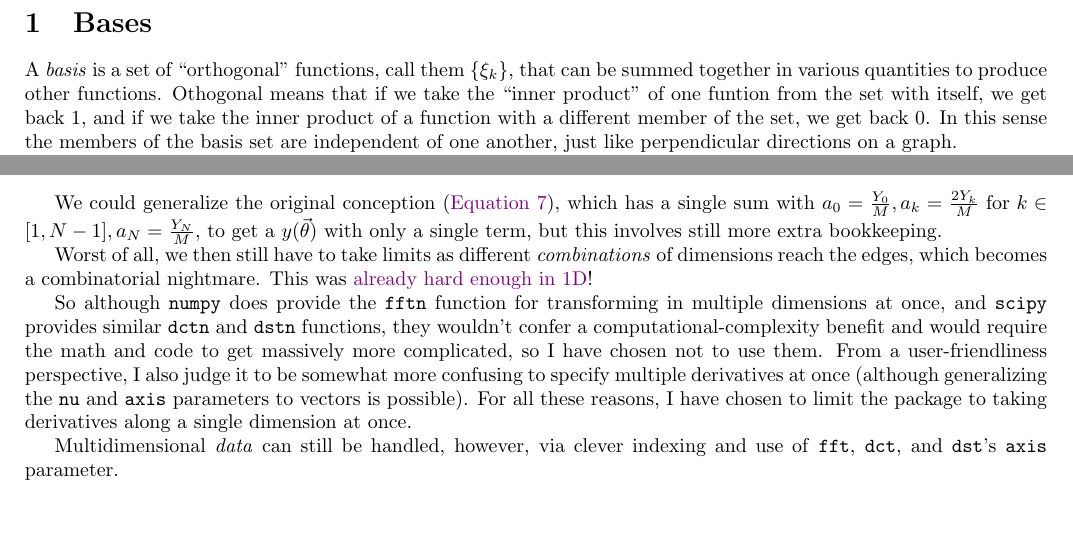
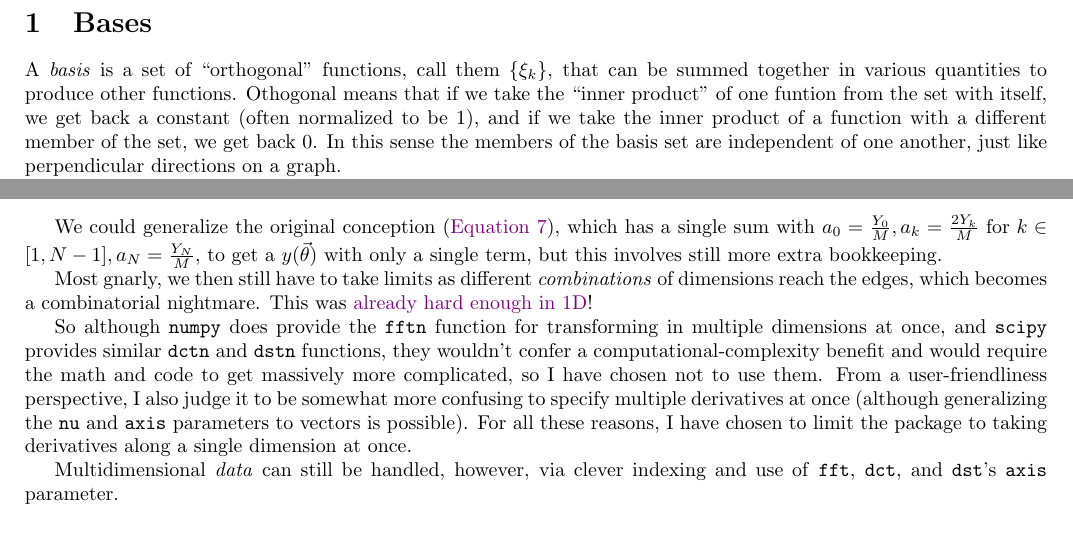
Before and after one commit to pavelkomarov/spectral-derivatives, a LaTeX document (doc/math.tex): two parts of pages 2 and 19 of 22, joined at a grey line, cut so that both start at the same text. Compiled offline with pdfLaTeX.

Commit message:
improved wording

```diff
--- a/doc/math.tex
+++ b/doc/math.tex
@@ -23,7 +23,7 @@ This document sets out the math behind the \texttt{spectral-derivatives} package
 
 \section{Bases}
 
-A \textit{basis} is a set of ``orthogonal" functions, call them $\{\xi_k\}$, that can be summed together in various quantities to produce other functions. Othogonal means that if we take the ``inner product" of one funtion from the set with itself, we get back 1, and if we take the inner product of a function with a different member of the set, we get back 0. In this sense the members of the basis set are independent of one another, just like perpendicular directions on a graph.
+A \textit{basis} is a set of ``orthogonal" functions, call them $\{\xi_k\}$, that can be summed together in various quantities to produce other functions. Othogonal means that if we take the ``inner product" of one funtion from the set with itself, we get back a constant (often normalized to be 1), and if we take the inner product of a function with a different member of the set, we get back 0. In this sense the members of the basis set are independent of one another, just like perpendicular directions on a graph.
 
 The inner product between two functions $f$ and $g$ is a generalization of the inner product between vectors, where instead of summing over a finite number of discrete entries, we integrate over infinitely many infinitesimally-separated points in the domain. We define it as:
 
@@ -876,7 +876,7 @@ y(\theta_1, \theta_2) =& \frac{1}{M^2} \Big[ Y_{00} + Y_{N0}\cos(N\theta_1) + Y_
 
 We could generalize the original conception (\autoref{equivalent}), which has a single sum with $a_0 = \frac{Y_0}{M}, a_k = \frac{2 Y_k}{M} \text{ for } k \in [1, N-1], a_N = \frac{Y_N}{M}$, to get a $y(\vec{\theta})$ with only a single term, but this involves still more extra bookkeeping.
 
-Worst of all, we then still have to take limits as different \textit{combinations} of dimensions reach the edges, which becomes a combinatorial nightmare. This was \hyperref[endpoints]{already hard enough in 1D}!
+Most gnarly, we then still have to take limits as different \textit{combinations} of dimensions reach the edges, which becomes a combinatorial nightmare. This was \hyperref[endpoints]{already hard enough in 1D}!
 
 So although \texttt{numpy} does provide the \texttt{fftn} function for transforming in multiple dimensions at once, and \texttt{scipy} provides similar \texttt{dctn} and \texttt{dstn} functions, they wouldn't confer a computational-complexity benefit and would require the math and code to get massively more complicated, so I have chosen not to use them. From a user-friendliness perspective, I also judge it to be somewhat more confusing to specify multiple derivatives at once (although generalizing the \texttt{nu} and \texttt{axis} parameters to vectors is possible). For all these reasons, I have chosen to limit the package to taking derivatives along a single dimension at once.
 
```
Also changed, not shown: doc/math.tex (4 more changed lines).
